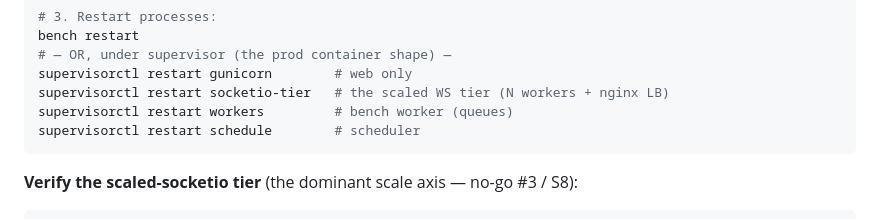
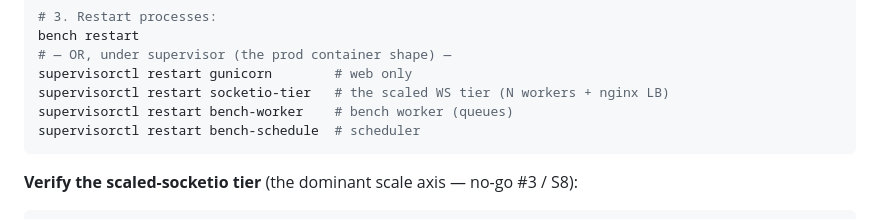
Before and after one commit to victor-develop/flock-os, a Markdown page: docs/operations/deploy.md, the part around the change. GitHub-like rendering.

Commit message:
docs(ops): fix supervisor program names in deploy.md §4 (FLO-895 review)
DevOps review (FLO-903) caught that `supervisorctl restart workers` /
`restart schedule` reference program names that don't exist in
deploy/supervisord.conf. Use the actual names: bench-worker (L93) and
bench-schedule (L113). An on-call running the literal wrong names would
silently leave the queue workers + scheduler on old code — a partial
deploy the [4/4] smoke doesn't catch.

Co-Authored-By: Paperclip <noreply@paperclip.ing>

````diff
--- a/docs/operations/deploy.md
+++ b/docs/operations/deploy.md
@@ -112,8 +112,8 @@ bench restart
 # — OR, under supervisor (the prod container shape) —
 supervisorctl restart gunicorn        # web only
 supervisorctl restart socketio-tier   # the scaled WS tier (N workers + nginx LB)
-supervisorctl restart workers         # bench worker (queues)
-supervisorctl restart schedule        # scheduler
+supervisorctl restart bench-worker    # bench worker (queues)
+supervisorctl restart bench-schedule  # scheduler
 ```
 
 **Verify the scaled-socketio tier** (the dominant scale axis — no-go #3 / S8):
````
